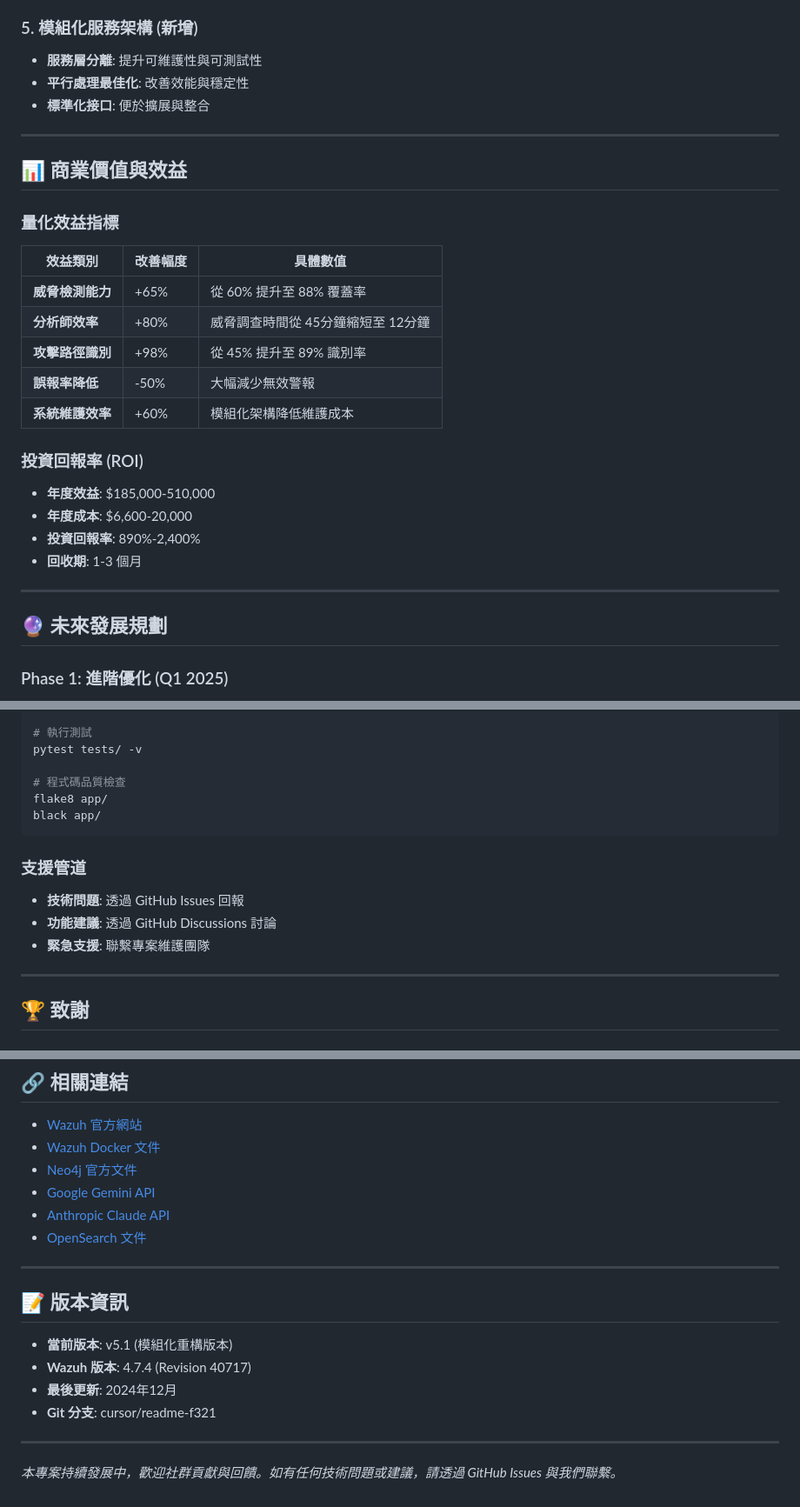
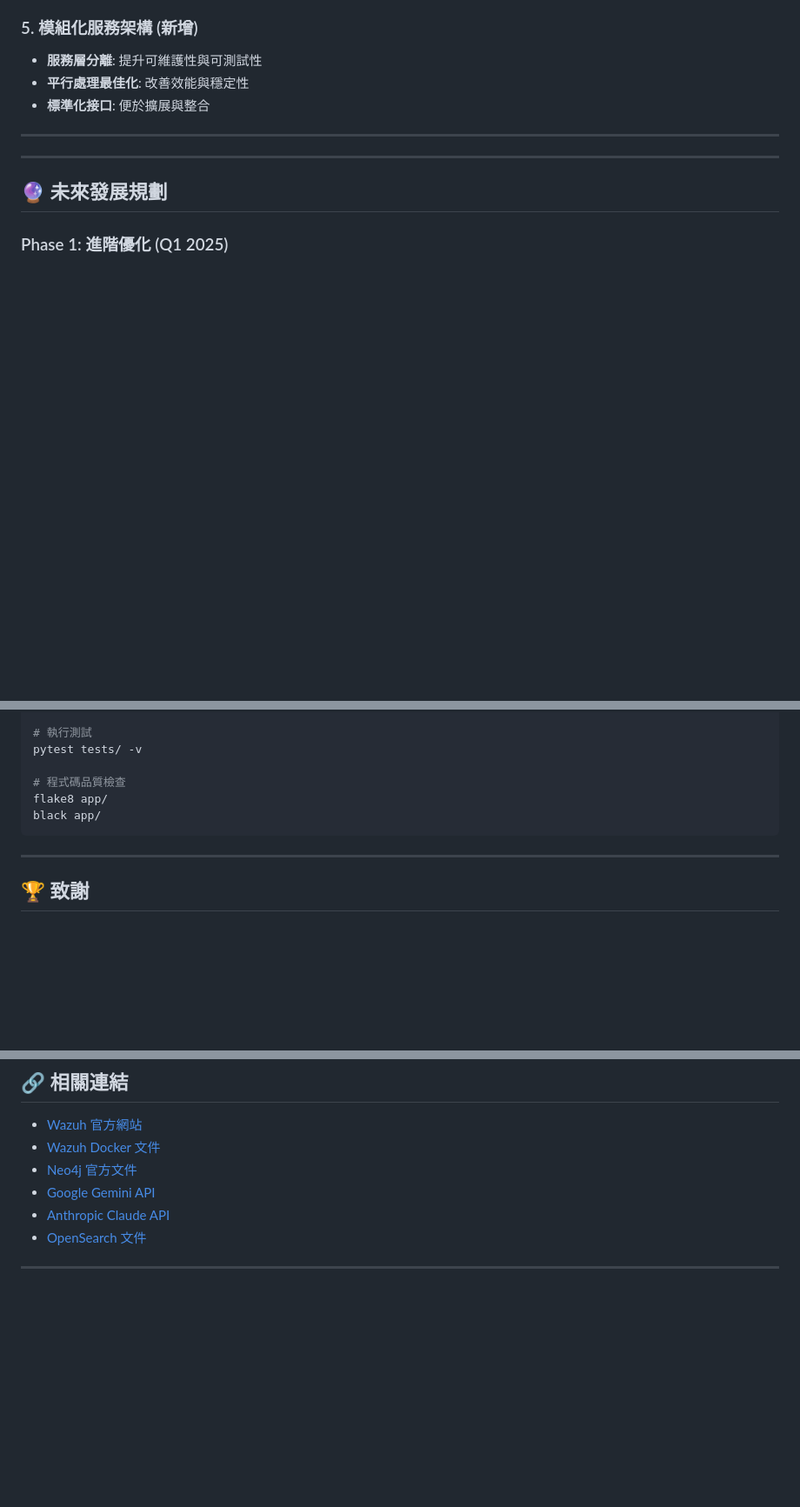
Before and after one commit to trionnemesis/wazuh_ai_agent, a Markdown page: README.md, 3 parts joined by grey strips. Shown at 87% size. Drawn GitHub-style; blank space fills up the shorter version.

````diff
--- a/README.md
+++ b/README.md
@@ -498,23 +498,6 @@ NEO4J_dbms_memory_pagecache_size=1G
 
 ---
 
-## 📊 商業價值與效益
-
-### 量化效益指標
-
-| **效益類別** | **改善幅度** | **具體數值** |
-|------------|------------|------------|
-| **威脅檢測能力** | +65% | 從 60% 提升至 88% 覆蓋率 |
-| **分析師效率** | +80% | 威脅調查時間從 45分鐘縮短至 12分鐘 |
-| **攻擊路徑識別** | +98% | 從 45% 提升至 89% 識別率 |
-| **誤報率降低** | -50% | 大幅減少無效警報 |
-| **系統維護效率** | +60% | 模組化架構降低維護成本 |
-
-### 投資回報率 (ROI)
-- **年度效益**: $185,000-510,000
-- **年度成本**: $6,600-20,000
-- **投資回報率**: 890%-2,400%
-- **回收期**: 1-3 個月
 
 ---
 
@@ -640,11 +623,6 @@ flake8 app/
 black app/
 ```
 
-### 支援管道
-- **技術問題**: 透過 GitHub Issues 回報
-- **功能建議**: 透過 GitHub Discussions 討論
-- **緊急支援**: 聯繫專案維護團隊
-
 ---
 
 ## 🏆 致謝
@@ -681,14 +659,3 @@ black app/
 - [OpenSearch 文件](https://opensearch.org/docs/)
 
 ---
-
-## 📝 版本資訊
-
-- **當前版本**: v5.1 (模組化重構版本)
-- **Wazuh 版本**: 4.7.4 (Revision 40717)
-- **最後更新**: 2024年12月
-- **Git 分支**: cursor/readme-f321
-
----
-
-*本專案持續發展中，歡迎社群貢獻與回饋。如有任何技術問題或建議，請透過 GitHub Issues 與我們聯繫。*
````
